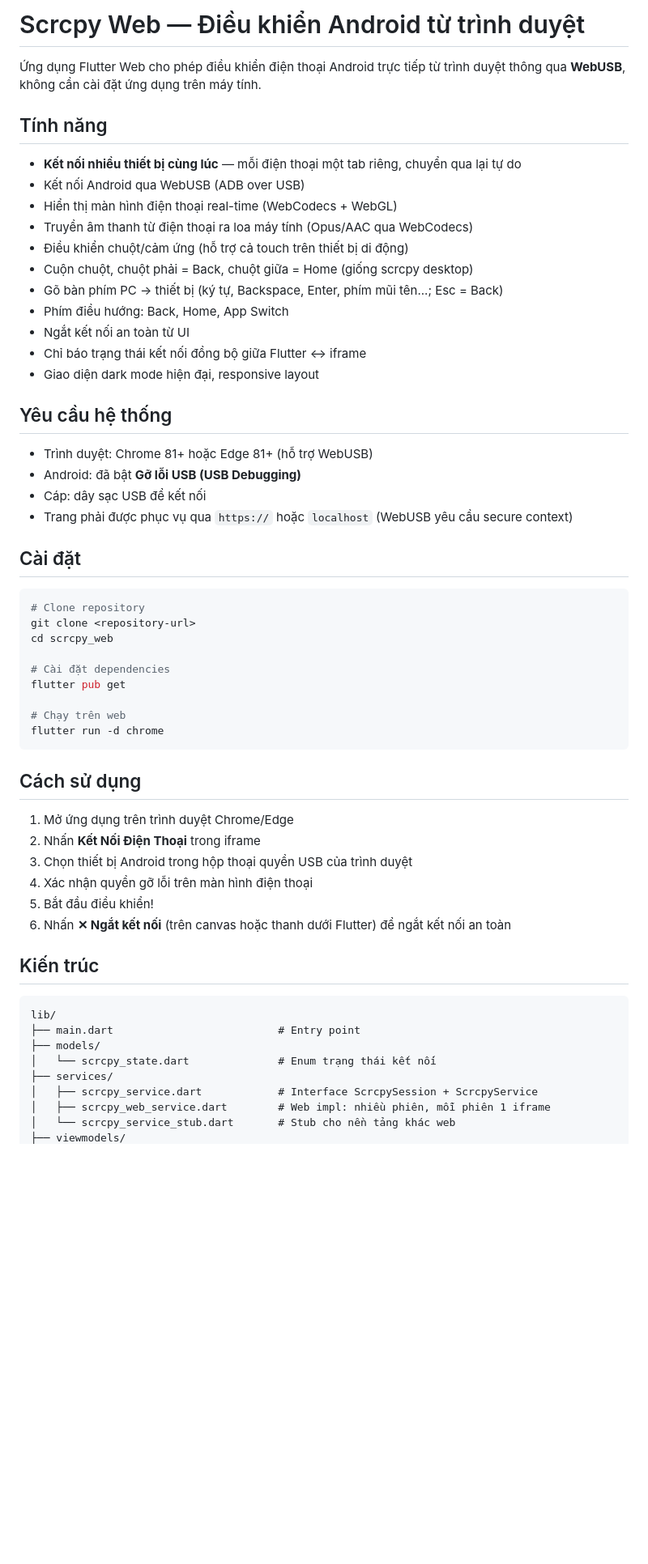
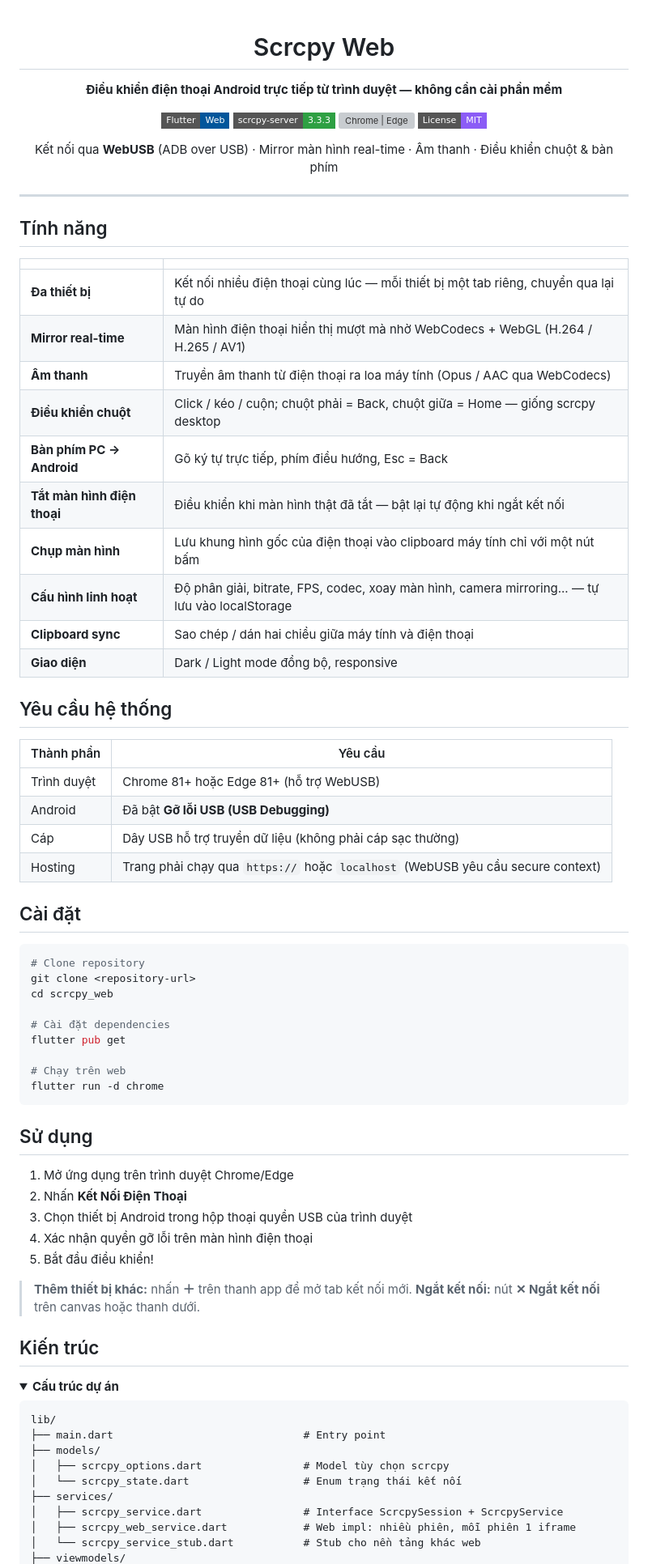
Before and after one commit to hieu555x/scrcpy_web, a Markdown page: README.md, the part around one of its changes. Shown at 81% size. Rendered like a GitHub page; folded sections open; badges without logos; blank space fills up the shorter version; grey boxes are pictures that could not be loaded.

````diff
--- a/README.md
+++ b/README.md
@@ -1,28 +1,43 @@
-# Scrcpy Web — Điều khiển Android từ trình duyệt
+<div align="center">
 
-Ứng dụng Flutter Web cho phép điều khiển điện thoại Android trực tiếp từ trình duyệt
-thông qua **WebUSB**, không cần cài đặt ứng dụng trên máy tính.
+# Scrcpy Web
+
+**Điều khiển điện thoại Android trực tiếp từ trình duyệt — không cần cài phần mềm**
+
+[![Flutter](https://img.shields.io/badge/Flutter-Web-02569B?style=flat-square&logo=flutter&logoColor=white)](https://flutter.dev)
+[![scrcpy](https://img.shields.io/badge/scrcpy--server-3.3.3-2EA043?style=flat-square)](https://github.com/Genymobile/scrcpy)
+[![Chrome | Edge](https://img.shields.io/badge/Chrome%20%2F%20Edge-81%2B-4285F4?style=flat-square&logo=googlechrome&logoColor=white)](https://developer.mozilla.org/docs/Web/API/WebUSB_API)
+[![License](https://img.shields.io/badge/License-MIT-8B5CF6?style=flat-square)](#license)
+
+Kết nối qua **WebUSB** (ADB over USB) · Mirror màn hình real-time · Âm thanh · Điều khiển chuột & bàn phím
+
+</div>
+
+---
 
 ## Tính năng
 
-- **Kết nối nhiều thiết bị cùng lúc** — mỗi điện thoại một tab riêng, chuyển qua lại tự do
-- Kết nối Android qua WebUSB (ADB over USB)
-- Hiển thị màn hình điện thoại real-time (WebCodecs + WebGL)
-- Truyền âm thanh từ điện thoại ra loa máy tính (Opus/AAC qua WebCodecs)
-- Điều khiển chuột/cảm ứng (hỗ trợ cả touch trên thiết bị di động)
-- Cuộn chuột, chuột phải = Back, chuột giữa = Home (giống scrcpy desktop)
-- Gõ bàn phím PC → thiết bị (ký tự, Backspace, Enter, phím mũi tên...; Esc = Back)
-- Phím điều hướng: Back, Home, App Switch
-- Ngắt kết nối an toàn từ UI
-- Chỉ báo trạng thái kết nối đồng bộ giữa Flutter ↔ iframe
-- Giao diện dark mode hiện đại, responsive layout
+| | |
+|---|---|
+| **Đa thiết bị** | Kết nối nhiều điện thoại cùng lúc — mỗi thiết bị một tab riêng, chuyển qua lại tự do |
+| **Mirror real-time** | Màn hình điện thoại hiển thị mượt mà nhờ WebCodecs + WebGL (H.264 / H.265 / AV1) |
+| **Âm thanh** | Truyền âm thanh từ điện thoại ra loa máy tính (Opus / AAC qua WebCodecs) |
+| **Điều khiển chuột** | Click / kéo / cuộn; chuột phải = Back, chuột giữa = Home — giống scrcpy desktop |
+| **Bàn phím PC → Android** | Gõ ký tự trực tiếp, phím điều hướng, Esc = Back |
+| **Tắt màn hình điện thoại** | Điều khiển khi màn hình thật đã tắt — bật lại tự động khi ngắt kết nối |
+| **Chụp màn hình** | Lưu khung hình gốc của điện thoại vào clipboard máy tính chỉ với một nút bấm |
+| **Cấu hình linh hoạt** | Độ phân giải, bitrate, FPS, codec, xoay màn hình, camera mirroring... — tự lưu vào localStorage |
+| **Clipboard sync** | Sao chép / dán hai chiều giữa máy tính và điện thoại |
+| **Giao diện** | Dark / Light mode đồng bộ, responsive |
 
 ## Yêu cầu hệ thống
 
-- Trình duyệt: Chrome 81+ hoặc Edge 81+ (hỗ trợ WebUSB)
-- Android: đã bật **Gỡ lỗi USB (USB Debugging)**
-- Cáp: dây sạc USB để kết nối
-- Trang phải được phục vụ qua `https://` hoặc `localhost` (WebUSB yêu cầu secure context)
+| Thành phần | Yêu cầu |
+|---|---|
+| Trình duyệt | Chrome 81+ hoặc Edge 81+ (hỗ trợ WebUSB) |
+| Android | Đã bật **Gỡ lỗi USB (USB Debugging)** |
+| Cáp | Dây USB hỗ trợ truyền dữ liệu (không phải cáp sạc thường) |
+| Hosting | Trang phải chạy qua `https://` hoặc `localhost` (WebUSB yêu cầu secure context) |
 
 ## Cài đặt
 
@@ -38,24 +53,30 @@ flutter pub get
 flutter run -d chrome
 ```
 
-## Cách sử dụng
+## Sử dụng
 
 1. Mở ứng dụng trên trình duyệt Chrome/Edge
-2. Nhấn **Kết Nối Điện Thoại** trong iframe
+2. Nhấn **Kết Nối Điện Thoại**
 3. Chọn thiết bị Android trong hộp thoại quyền USB của trình duyệt
 4. Xác nhận quyền gỡ lỗi trên màn hình điện thoại
 5. Bắt đầu điều khiển!
-6. Nhấn **✕ Ngắt kết nối** (trên canvas hoặc thanh dưới Flutter) để ngắt kết nối an toàn
+
+> **Thêm thiết bị khác:** nhấn **＋** trên thanh app để mở tab kết nối mới.
+> **Ngắt kết nối:** nút **✕ Ngắt kết nối** trên canvas hoặc thanh dưới.
 
 ## Kiến trúc
 
+<details>
+<summary><b>Cấu trúc dự án</b></summary>
+
 ```
 lib/
-├── main.dart                          # Entry point
+├── main.dart                              # Entry point
 ├── models/
-│   └── scrcpy_state.dart              # Enum trạng thái kết nối
+│   ├── scrcpy_options.dart                # Model tùy chọn scrcpy
+│   └── scrcpy_state.dart                  # Enum trạng thái kết nối
 ├── services/
-│   ├── scrcpy_service.dart            # Interface ScrcpySession + ScrcpyService
-│   ├── scrcpy_web_service.dart        # Web impl: nhiều phiên, mỗi phiên 1 iframe
-│   └── scrcpy_service_stub.dart       # Stub cho nền tảng khác web
+│   ├── scrcpy_service.dart                # Interface ScrcpySession + ScrcpyService
+│   ├── scrcpy_web_service.dart            # Web impl: nhiều phiên, mỗi phiên 1 iframe
+│   └── scrcpy_service_stub.dart           # Stub cho nền tảng khác web
 ├── viewmodels/
````
Also changed, not shown: other parts of README.md (+63 -50 lines).
